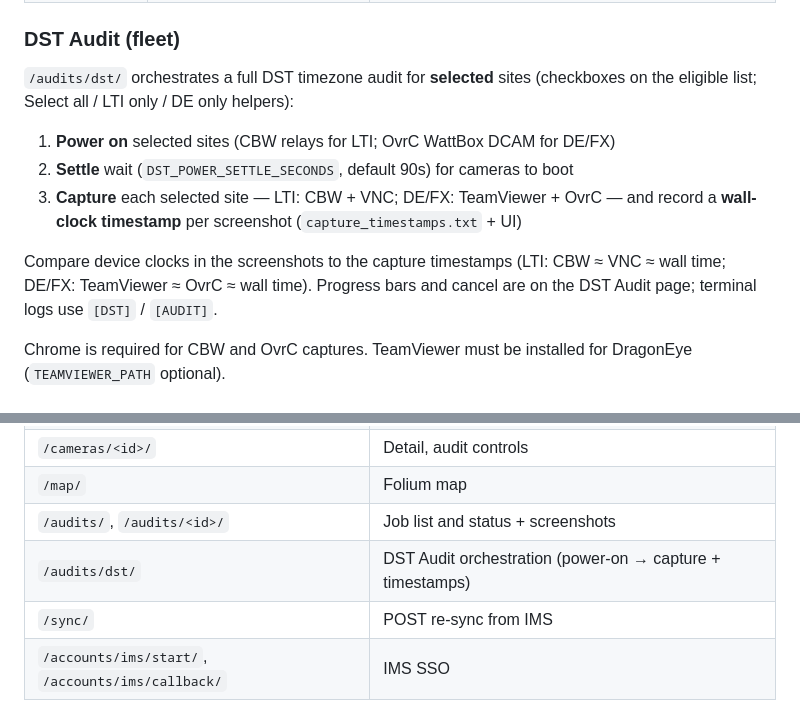
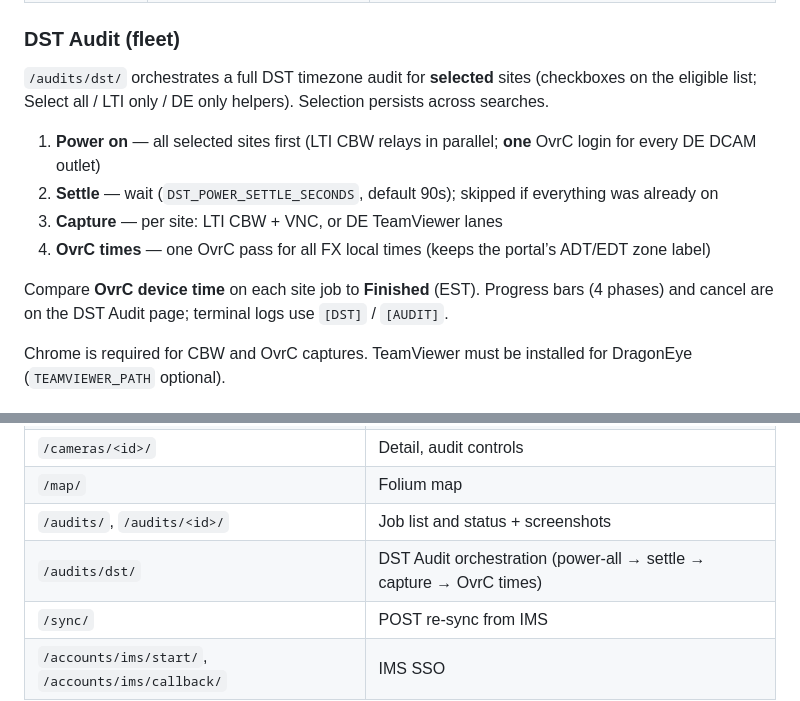
Before and after one commit to whitecat1331/DST_Camera_Audit_Django, a Markdown page: README.md, 2 parts joined by grey strips. Drawn GitHub-style.

Commit message:
DOCS(readme): document four-phase DST audit flow
Describe power-all → settle → capture → OvrC times so the README
matches the fleet orchestration and progress UI.

```diff
--- a/README.md
+++ b/README.md
@@ -11,13 +11,14 @@ Django web app for **ASE installation camera audits** at Blue Line Solutions. Op
 
 ### DST Audit (fleet)
 
-`/audits/dst/` orchestrates a full DST timezone audit for **selected** sites (checkboxes on the eligible list; Select all / LTI only / DE only helpers):
+`/audits/dst/` orchestrates a full DST timezone audit for **selected** sites (checkboxes on the eligible list; Select all / LTI only / DE only helpers). Selection persists across searches.
 
-1. **Power on** selected sites (CBW relays for LTI; OvrC WattBox DCAM for DE/FX)
-2. **Settle** wait (`DST_POWER_SETTLE_SECONDS`, default 90s) for cameras to boot
-3. **Capture** each selected site — LTI: CBW + VNC; DE/FX: TeamViewer + OvrC — and record a **wall-clock timestamp** per screenshot (`capture_timestamps.txt` + UI)
+1. **Power on** — all selected sites first (LTI CBW relays in parallel; **one** OvrC login for every DE DCAM outlet)
+2. **Settle** — wait (`DST_POWER_SETTLE_SECONDS`, default 90s); skipped if everything was already on
+3. **Capture** — per site: LTI CBW + VNC, or DE TeamViewer lanes
+4. **OvrC times** — one OvrC pass for all FX local times (keeps the portal’s ADT/EDT zone label)
 
-Compare device clocks in the screenshots to the capture timestamps (LTI: CBW ≈ VNC ≈ wall time; DE/FX: TeamViewer ≈ OvrC ≈ wall time). Progress bars and cancel are on the DST Audit page; terminal logs use `[DST]` / `[AUDIT]`.
+Compare **OvrC device time** on each site job to **Finished** (EST). Progress bars (4 phases) and cancel are on the DST Audit page; terminal logs use `[DST]` / `[AUDIT]`.
 
 Chrome is required for CBW and OvrC captures. TeamViewer must be installed for DragonEye (`TEAMVIEWER_PATH` optional).
 
@@ -84,7 +85,7 @@ Open http://127.0.0.1:8000/ and **Sign in with IMS**.
 | `/cameras/<id>/` | Detail, audit controls |
 | `/map/` | Folium map |
 | `/audits/`, `/audits/<id>/` | Job list and status + screenshots |
-| `/audits/dst/` | DST Audit orchestration (power-on → capture + timestamps) |
+| `/audits/dst/` | DST Audit orchestration (power-all → settle → capture → OvrC times) |
 | `/sync/` | POST re-sync from IMS |
 | `/accounts/ims/start/`, `/accounts/ims/callback/` | IMS SSO |
 
```
